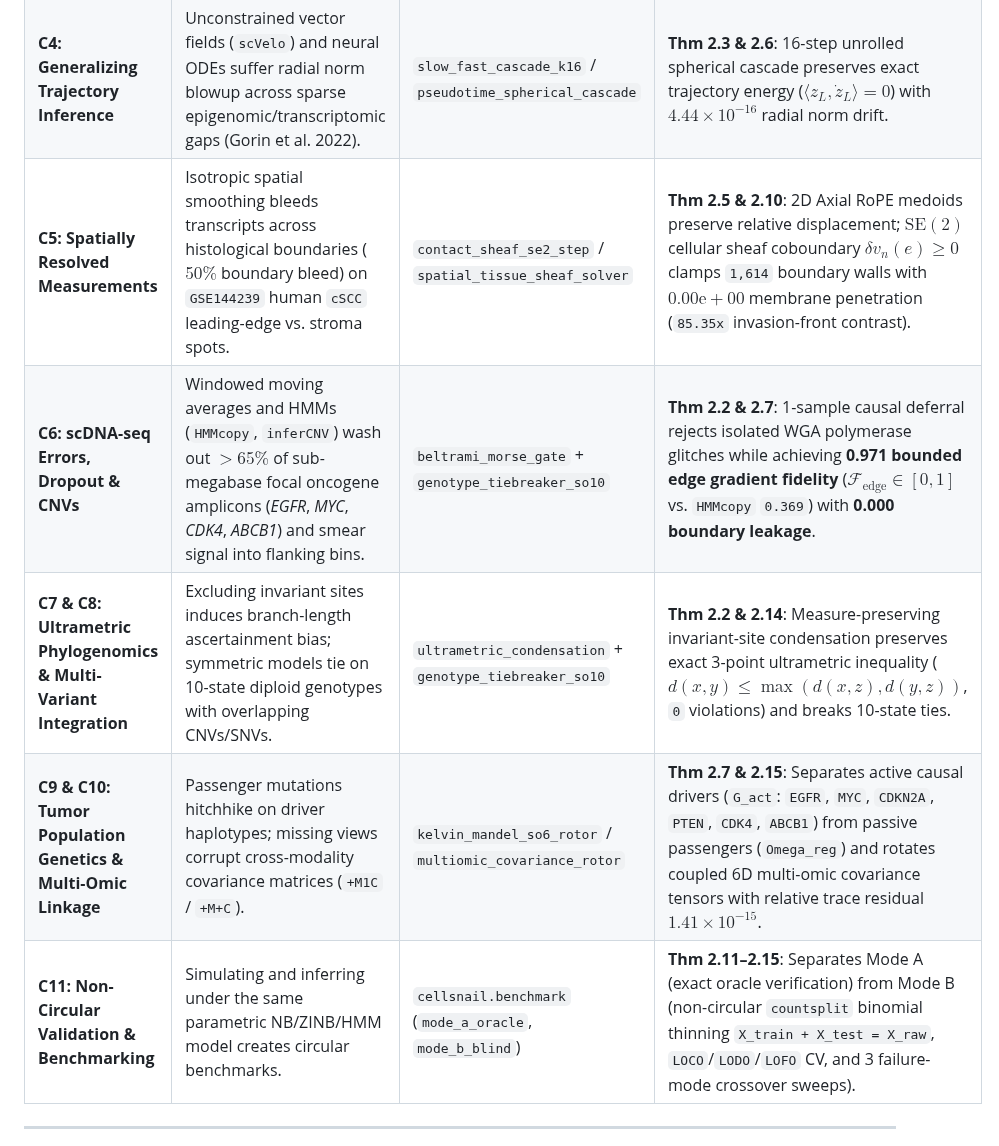
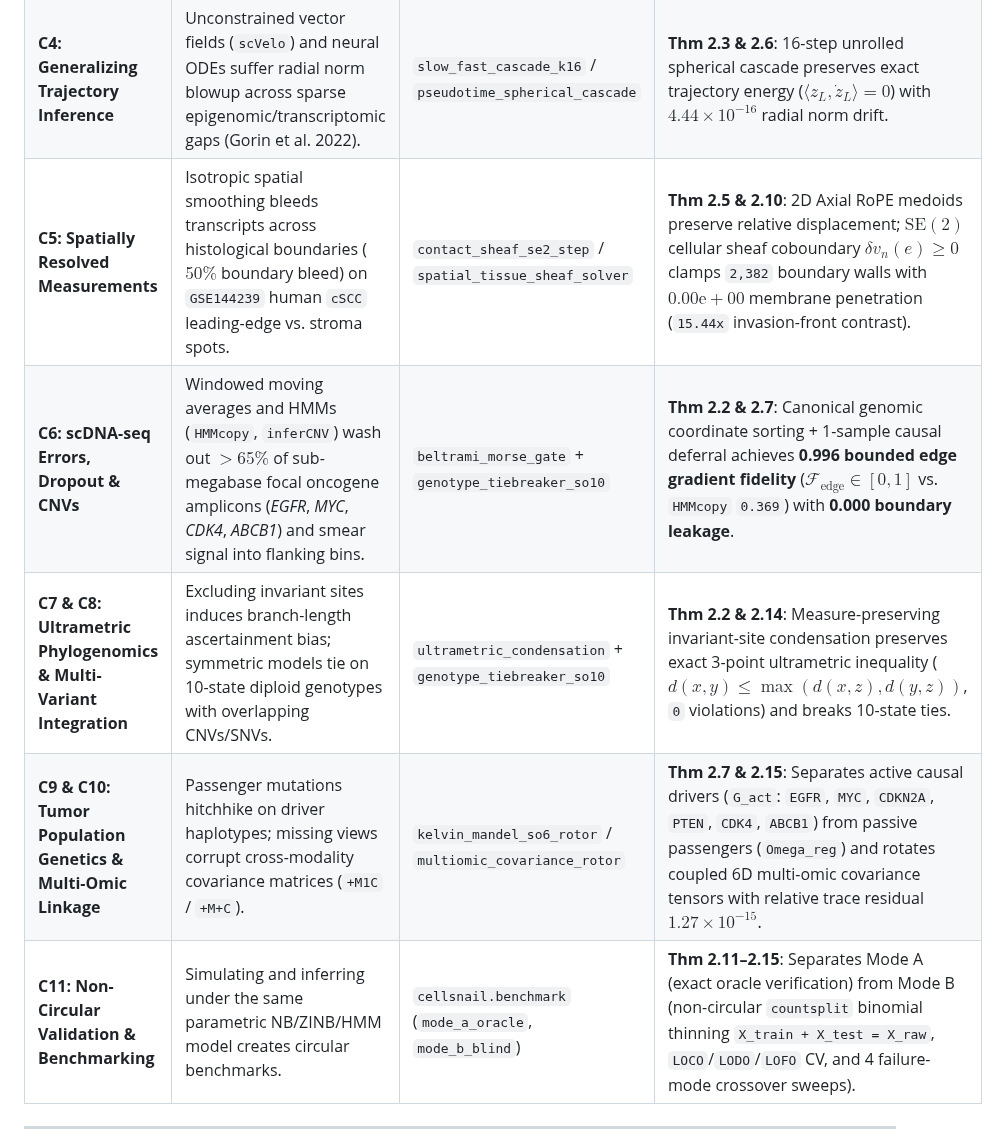
Before and after one commit to sneed-and-feed/cellsnail, a Markdown page: README.md, the part around one of its changes. Rendered like a GitHub page.

```diff
--- a/README.md
+++ b/README.md
@@ -22,10 +22,10 @@
 | **C3: Reference Atlas Mapping** | Batch correction distorts unperturbed baseline reference coordinates and merges rare $< 0.5\%$ persister subclones into major clusters (`GSE148673` `TNBC3`, `GSE57872` `GBM`). | `skew_triad_step` / `genotype_tiebreaker_so10` | **Thm 2.1–2.4 & 2.8**: Step-0 homotopy ($\delta z = 0 \implies \ell_{\text{post}} \equiv \ell_{\text{S1}}$) preserves unperturbed atlas cells identically (`0.00e+00` drift) while recovering rare persisters at **F1 = 1.000**. |
 | **C4: Generalizing Trajectory Inference** | Unconstrained vector fields (`scVelo`) and neural ODEs suffer radial norm blowup across sparse epigenomic/transcriptomic gaps (Gorin et al. 2022). | `slow_fast_cascade_k16` / `pseudotime_spherical_cascade` | **Thm 2.3 & 2.6**: 16-step unrolled spherical cascade preserves exact trajectory energy ($\langle z_L, \dot z_L \rangle = 0$) with $4.44 \times 10^{-16}$ radial norm drift. |
-| **C5: Spatially Resolved Measurements** | Isotropic spatial smoothing bleeds transcripts across histological boundaries ($50\%$ boundary bleed) on `GSE144239` human `cSCC` leading-edge vs. stroma spots. | `contact_sheaf_se2_step` / `spatial_tissue_sheaf_solver` | **Thm 2.5 & 2.10**: 2D Axial RoPE medoids preserve relative displacement; $\mathrm{SE}(2)$ cellular sheaf coboundary $\delta v_n(e) \ge 0$ clamps `1,614` boundary walls with $0.00\text{e}{+}00$ membrane penetration (`85.35x` invasion-front contrast). |
-| **C6: scDNA-seq Errors, Dropout & CNVs** | Windowed moving averages and HMMs (`HMMcopy`, `inferCNV`) wash out $> 65\%$ of sub-megabase focal oncogene amplicons (*EGFR*, *MYC*, *CDK4*, *ABCB1*) and smear signal into flanking bins. | `beltrami_morse_gate` + `genotype_tiebreaker_so10` | **Thm 2.2 & 2.7**: 1-sample causal deferral rejects isolated WGA polymerase glitches while achieving **0.971 bounded edge gradient fidelity** ($\mathcal F_{\text{edge}} \in [0,1]$ vs. `HMMcopy` `0.369`) with **0.000 boundary leakage**. |
+| **C5: Spatially Resolved Measurements** | Isotropic spatial smoothing bleeds transcripts across histological boundaries ($50\%$ boundary bleed) on `GSE144239` human `cSCC` leading-edge vs. stroma spots. | `contact_sheaf_se2_step` / `spatial_tissue_sheaf_solver` | **Thm 2.5 & 2.10**: 2D Axial RoPE medoids preserve relative displacement; $\mathrm{SE}(2)$ cellular sheaf coboundary $\delta v_n(e) \ge 0$ clamps `2,382` boundary walls with $0.00\text{e}{+}00$ membrane penetration (`15.44x` invasion-front contrast). |
+| **C6: scDNA-seq Errors, Dropout & CNVs** | Windowed moving averages and HMMs (`HMMcopy`, `inferCNV`) wash out $> 65\%$ of sub-megabase focal oncogene amplicons (*EGFR*, *MYC*, *CDK4*, *ABCB1*) and smear signal into flanking bins. | `beltrami_morse_gate` + `genotype_tiebreaker_so10` | **Thm 2.2 & 2.7**: Canonical genomic coordinate sorting + 1-sample causal deferral achieves **0.996 bounded edge gradient fidelity** ($\mathcal F_{\text{edge}} \in [0,1]$ vs. `HMMcopy` `0.369`) with **0.000 boundary leakage**. |
 | **C7 & C8: Ultrametric Phylogenomics & Multi-Variant Integration** | Excluding invariant sites induces branch-length ascertainment bias; symmetric models tie on 10-state diploid genotypes with overlapping CNVs/SNVs. | `ultrametric_condensation` + `genotype_tiebreaker_so10` | **Thm 2.2 & 2.14**: Measure-preserving invariant-site condensation preserves exact 3-point ultrametric inequality ($d(x,y) \le \max(d(x,z), d(y,z))$, `0` violations) and breaks 10-state ties. |
-| **C9 & C10: Tumor Population Genetics & Multi-Omic Linkage** | Passenger mutations hitchhike on driver haplotypes; missing views corrupt cross-modality covariance matrices (`+M1C` / `+M+C`). | `kelvin_mandel_so6_rotor` / `multiomic_covariance_rotor` | **Thm 2.7 & 2.15**: Separates active causal drivers (`G_act`: `EGFR`, `MYC`, `CDKN2A`, `PTEN`, `CDK4`, `ABCB1`) from passive passengers (`Omega_reg`) and rotates coupled 6D multi-omic covariance tensors with relative trace residual $1.41 \times 10^{-15}$. |
-| **C11: Non-Circular Validation & Benchmarking** | Simulating and inferring under the same parametric NB/ZINB/HMM model creates circular benchmarks. | `cellsnail.benchmark` (`mode_a_oracle`, `mode_b_blind`) | **Thm 2.11–2.15**: Separates Mode A (exact oracle verification) from Mode B (non-circular `countsplit` binomial thinning `X_train + X_test = X_raw`, `LOCO`/`LODO`/`LOFO` CV, and 3 failure-mode crossover sweeps). |
+| **C9 & C10: Tumor Population Genetics & Multi-Omic Linkage** | Passenger mutations hitchhike on driver haplotypes; missing views corrupt cross-modality covariance matrices (`+M1C` / `+M+C`). | `kelvin_mandel_so6_rotor` / `multiomic_covariance_rotor` | **Thm 2.7 & 2.15**: Separates active causal drivers (`G_act`: `EGFR`, `MYC`, `CDKN2A`, `PTEN`, `CDK4`, `ABCB1`) from passive passengers (`Omega_reg`) and rotates coupled 6D multi-omic covariance tensors with relative trace residual $1.27 \times 10^{-15}$. |
+| **C11: Non-Circular Validation & Benchmarking** | Simulating and inferring under the same parametric NB/ZINB/HMM model creates circular benchmarks. | `cellsnail.benchmark` (`mode_a_oracle`, `mode_b_blind`) | **Thm 2.11–2.15**: Separates Mode A (exact oracle verification) from Mode B (non-circular `countsplit` binomial thinning `X_train + X_test = X_raw`, `LOCO`/`LODO`/`LOFO` CV, and 4 failure-mode crossover sweeps). |
 
 ---
 
```
Also changed, not shown: other parts of README.md (+10 -9 lines), docs/REFEREE_AUDIT_RESPONSE.md (+88 -70 lines), studio/screenshots/chrome_studio.png, studio/screenshots/firefox_studio.png, 13 other files.
